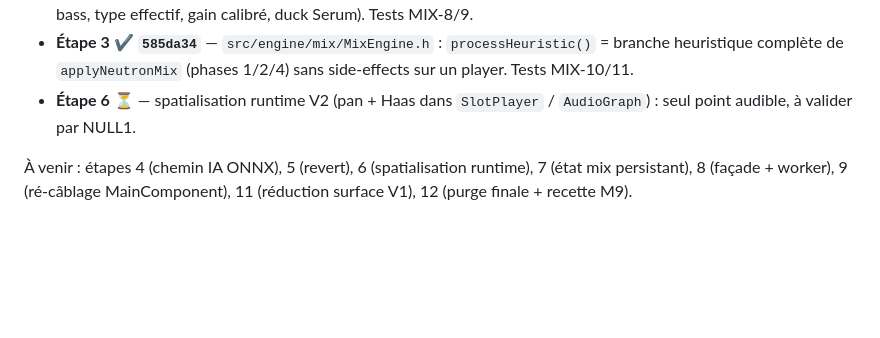
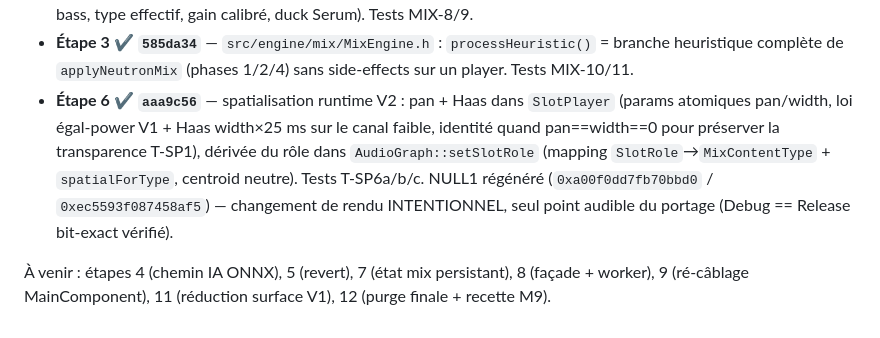
Before and after one commit to guiguoz/Dubproject, a Markdown page: PLAN_V2_ENGINE.md, the part around the change. Rendered like a GitHub page; blank space fills up the shorter version.

Commit message:
docs(engine/M9): mark spatialisation runtime (étape 6) done

```diff
--- a/PLAN_V2_ENGINE.md
+++ b/PLAN_V2_ENGINE.md
@@ -631,9 +631,15 @@ nulltest bit-exact (`0xcaf8b973768f00cc` / `0xfb07aa3caefb2d3c`) :
 - **Étape 3 ✔ `585da34`** — `src/engine/mix/MixEngine.h` :
   `processHeuristic()` = branche heuristique complète de `applyNeutronMix`
   (phases 1/2/4) sans side-effects sur un player. Tests MIX-10/11.
-- **Étape 6 ⏳** — spatialisation runtime V2 (pan + Haas dans `SlotPlayer` /
-  `AudioGraph`) : seul point audible, à valider par NULL1.
+- **Étape 6 ✔ `aaa9c56`** — spatialisation runtime V2 : pan + Haas dans
+  `SlotPlayer` (params atomiques pan/width, loi égal-power V1 + Haas width×25 ms
+  sur le canal faible, identité quand pan==width==0 pour préserver la
+  transparence T-SP1), dérivée du rôle dans `AudioGraph::setSlotRole`
+  (mapping `SlotRole`→`MixContentType` + `spatialForType`, centroid neutre).
+  Tests T-SP6a/b/c. NULL1 régénéré (`0xa00f0dd7fb70bbd0` / `0xec5593f087458af5`)
+  — changement de rendu INTENTIONNEL, seul point audible du portage
+  (Debug == Release bit-exact vérifié).
 
-À venir : étapes 4 (chemin IA ONNX), 5 (revert), 6 (spatialisation runtime),
-7 (état mix persistant), 8 (façade + worker), 9 (ré-câblage MainComponent),
-11 (réduction surface V1), 12 (purge finale + recette M9).
+À venir : étapes 4 (chemin IA ONNX), 5 (revert), 7 (état mix persistant),
+8 (façade + worker), 9 (ré-câblage MainComponent), 11 (réduction surface V1),
+12 (purge finale + recette M9).
```
